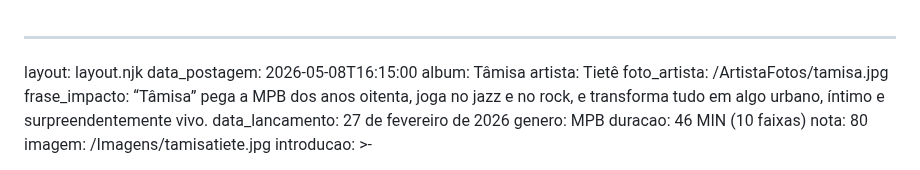
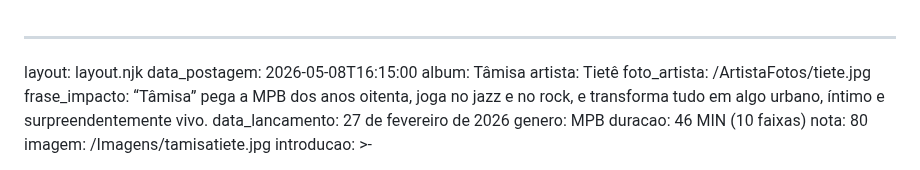
Before and after one commit to cauangabriel774-cell/d, a Markdown page: 2026/1/tâmisa.md, the part around the change. Drawn GitHub-style.

Commit message:
Update artist photo for Tâmisa album

```diff
--- a/2026/1/tâmisa.md
+++ b/2026/1/tâmisa.md
@@ -3,7 +3,7 @@ layout: layout.njk
 data_postagem: 2026-05-08T16:15:00
 album: Tâmisa
 artista: Tietê
-foto_artista: /ArtistaFotos/tamisa.jpg
+foto_artista: /ArtistaFotos/tiete.jpg
 frase_impacto: “Tâmisa” pega a MPB dos anos oitenta, joga no jazz e no rock, e
   transforma tudo em algo urbano, íntimo e surpreendentemente vivo.
 data_lancamento: 27 de fevereiro de 2026
```
